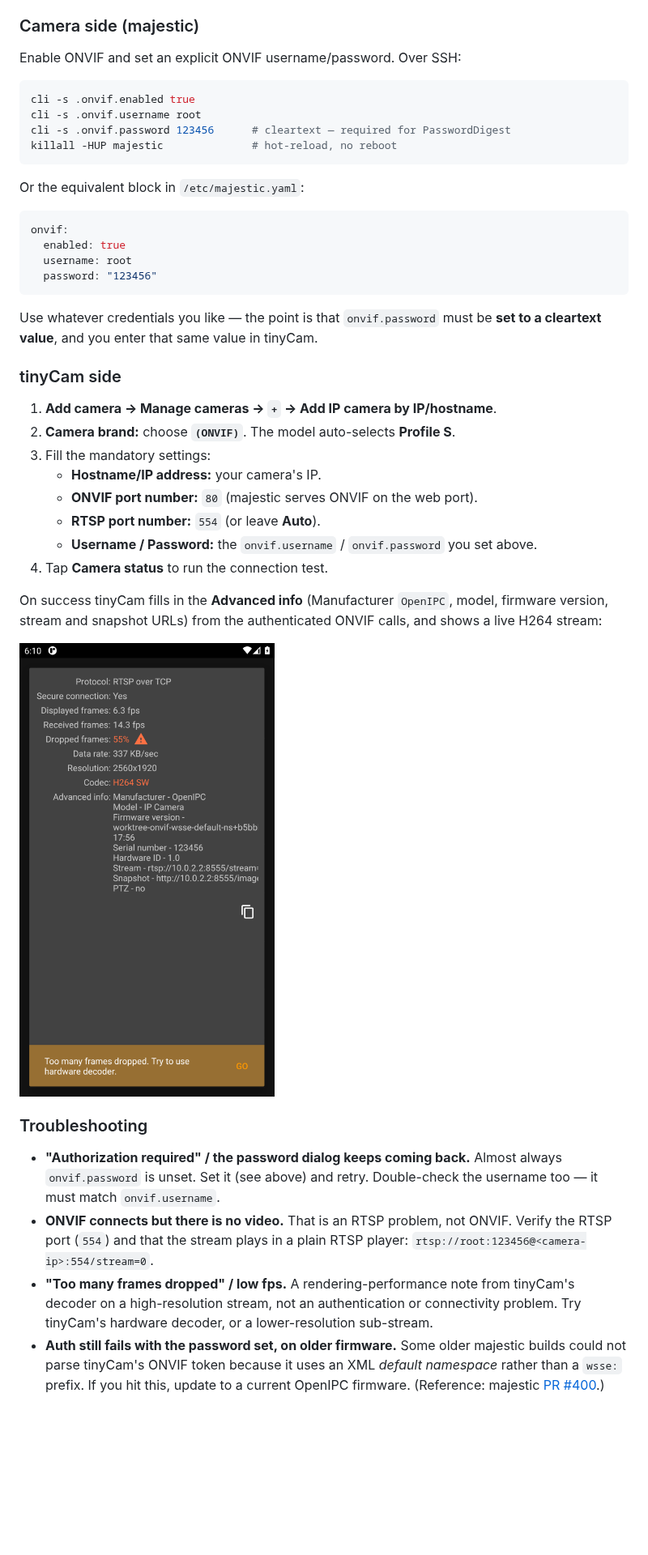
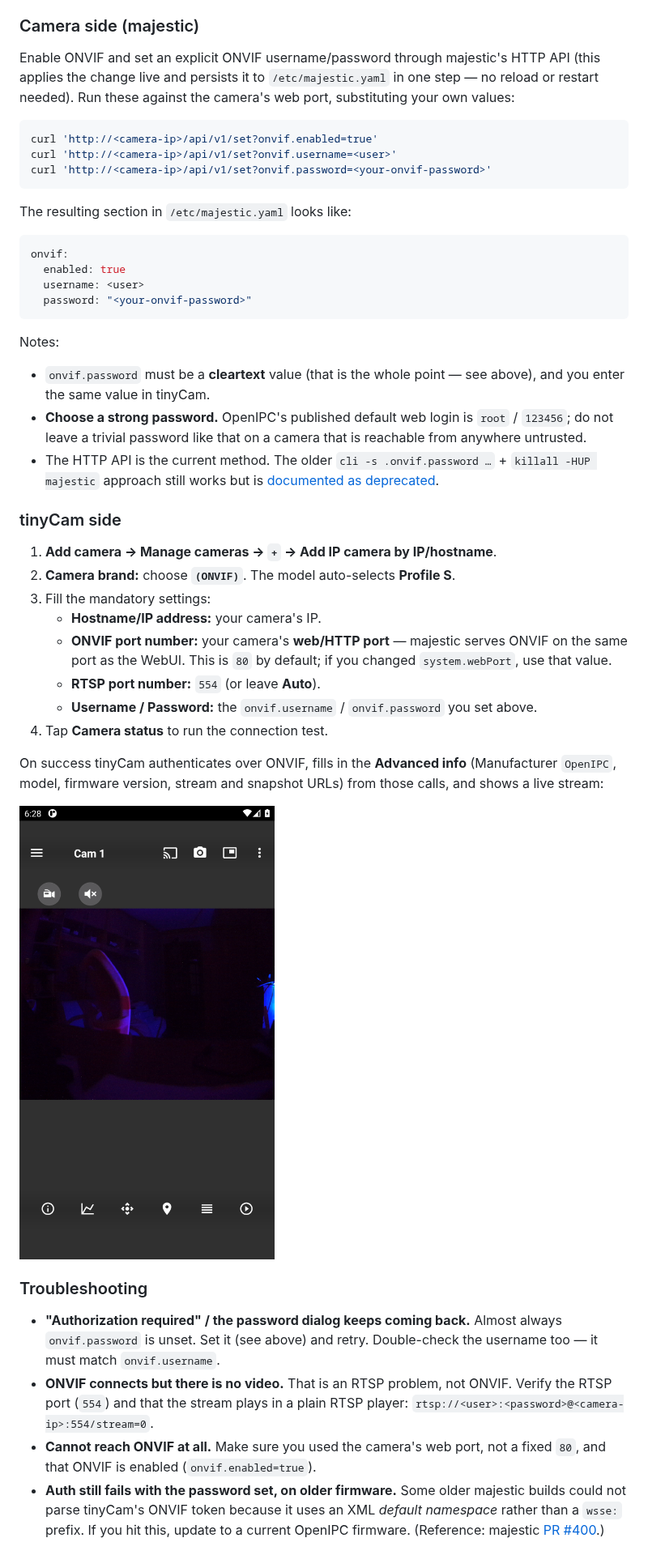
Before and after one commit to OpenIPC/wiki, a Markdown page: en/howto-tinycam-onvif.md, the part around the change. Shown at 81% size. GitHub-like rendering; pictures changed too: images/howto-tinycam-onvif-live.png (added), images/howto-tinycam-onvif-status.png (deleted); blank space fills up the shorter version.

Commit message:
Address review: web port, credentials, HTTP API, cleaner screenshot
- Do not hardcode ONVIF port 80: majestic serves ONVIF on the configurable
  web port; direct users to their WebUI port (default 80).
- Genericize credentials to placeholders and add a "choose a strong password"
  note instead of shipping root/123456 as copy-paste config.
- Use majestic's HTTP API (curl .../api/v1/set) for config; note the older
  cli + killall -HUP majestic method is deprecated in the wiki.
- Replace the screenshot: the previous one showed emulator-only software-decoder
  warnings (55% dropped frames, "use hardware decoder"). Use a clean live-view
  image showing the camera streaming, which is representative of a real setup.

Co-Authored-By: Claude Opus 4.8 <noreply@anthropic.com>
Claude-Session: https://claude.ai/code/session_01DStUrnmn8TqWrobQ7D2wmX

````diff
--- a/en/howto-tinycam-onvif.md
+++ b/en/howto-tinycam-onvif.md
@@ -31,26 +31,36 @@ Basic (e.g. ODM, VLC-style RTSP) can work without it; tinyCam cannot.
 
 ### Camera side (majestic)
 
-Enable ONVIF and set an explicit ONVIF username/password. Over SSH:
+Enable ONVIF and set an explicit ONVIF username/password through majestic's
+HTTP API (this applies the change live and persists it to `/etc/majestic.yaml`
+in one step — no reload or restart needed). Run these against the camera's web
+port, substituting your own values:
 
 ```sh
-cli -s .onvif.enabled true
-cli -s .onvif.username root
-cli -s .onvif.password 123456      # cleartext — required for PasswordDigest
-killall -HUP majestic              # hot-reload, no reboot
+curl 'http://<camera-ip>/api/v1/set?onvif.enabled=true'
+curl 'http://<camera-ip>/api/v1/set?onvif.username=<user>'
+curl 'http://<camera-ip>/api/v1/set?onvif.password=<your-onvif-password>'
 ```
 
-Or the equivalent block in `/etc/majestic.yaml`:
+The resulting section in `/etc/majestic.yaml` looks like:
 
 ```yaml
 onvif:
   enabled: true
-  username: root
-  password: "123456"
+  username: <user>
+  password: "<your-onvif-password>"
 ```
 
-Use whatever credentials you like — the point is that `onvif.password` must be
-**set to a cleartext value**, and you enter that same value in tinyCam.
+Notes:
+
+- `onvif.password` must be a **cleartext** value (that is the whole point — see
+  above), and you enter the same value in tinyCam.
+- **Choose a strong password.** OpenIPC's published default web login is
+  `root` / `123456`; do not leave a trivial password like that on a camera that
+  is reachable from anywhere untrusted.
+- The HTTP API is the current method. The older `cli -s .onvif.password …` +
+  `killall -HUP majestic` approach still works but is
+  [documented as deprecated](majestic-streamer.md#changing-parameters-via-the-http-api).
 
 ### tinyCam side
 
@@ -58,16 +68,18 @@ Use whatever credentials you like — the point is that `onvif.password` must be
 2. **Camera brand:** choose **`(ONVIF)`**. The model auto-selects **Profile S**.
 3. Fill the mandatory settings:
    - **Hostname/IP address:** your camera's IP.
-   - **ONVIF port number:** `80` (majestic serves ONVIF on the web port).
+   - **ONVIF port number:** your camera's **web/HTTP port** — majestic serves
+     ONVIF on the same port as the WebUI. This is `80` by default; if you
+     changed `system.webPort`, use that value.
    - **RTSP port number:** `554` (or leave **Auto**).
    - **Username / Password:** the `onvif.username` / `onvif.password` you set above.
 4. Tap **Camera status** to run the connection test.
 
-On success tinyCam fills in the **Advanced info** (Manufacturer `OpenIPC`, model,
-firmware version, stream and snapshot URLs) from the authenticated ONVIF calls,
-and shows a live H264 stream:
+On success tinyCam authenticates over ONVIF, fills in the **Advanced info**
+(Manufacturer `OpenIPC`, model, firmware version, stream and snapshot URLs) from
+those calls, and shows a live stream:
 
-![tinyCam status showing a working OpenIPC ONVIF connection](../images/howto-tinycam-onvif-status.png)
+![tinyCam showing a live stream from an OpenIPC camera over ONVIF](../images/howto-tinycam-onvif-live.png)
 
 ### Troubleshooting
 
@@ -76,11 +88,9 @@ and shows a live H264 stream:
   the username too — it must match `onvif.username`.
 - **ONVIF connects but there is no video.** That is an RTSP problem, not ONVIF.
   Verify the RTSP port (`554`) and that the stream plays in a plain RTSP player:
-  `rtsp://root:123456@<camera-ip>:554/stream=0`.
-- **"Too many frames dropped" / low fps.** A rendering-performance note from
-  tinyCam's decoder on a high-resolution stream, not an authentication or
-  connectivity problem. Try tinyCam's hardware decoder, or a lower-resolution
-  sub-stream.
+  `rtsp://<user>:<password>@<camera-ip>:554/stream=0`.
+- **Cannot reach ONVIF at all.** Make sure you used the camera's web port, not a
+  fixed `80`, and that ONVIF is enabled (`onvif.enabled=true`).
 - **Auth still fails with the password set, on older firmware.** Some older
   majestic builds could not parse tinyCam's ONVIF token because it uses an XML
   *default namespace* rather than a `wsse:` prefix. If you hit this, update to a
````
